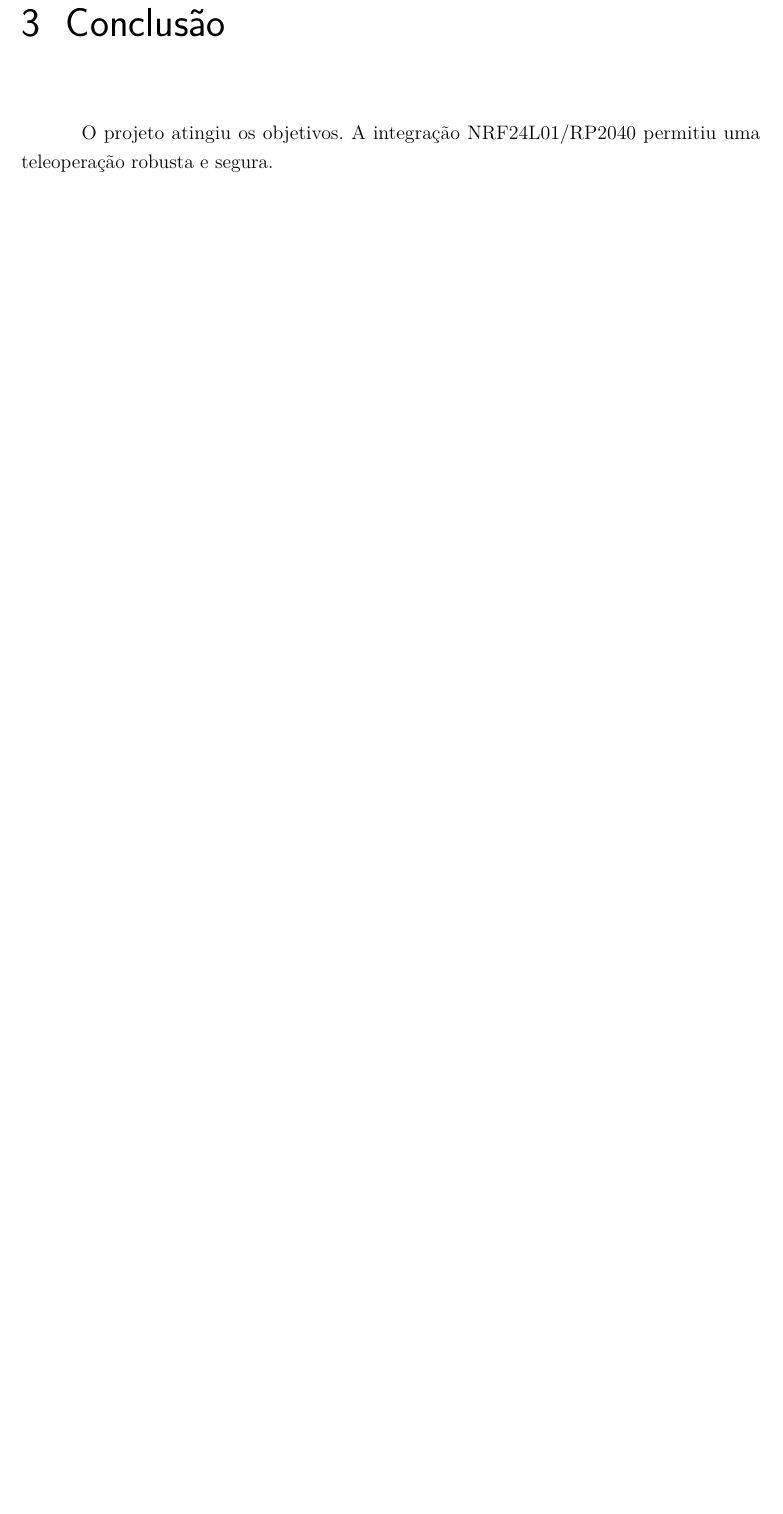
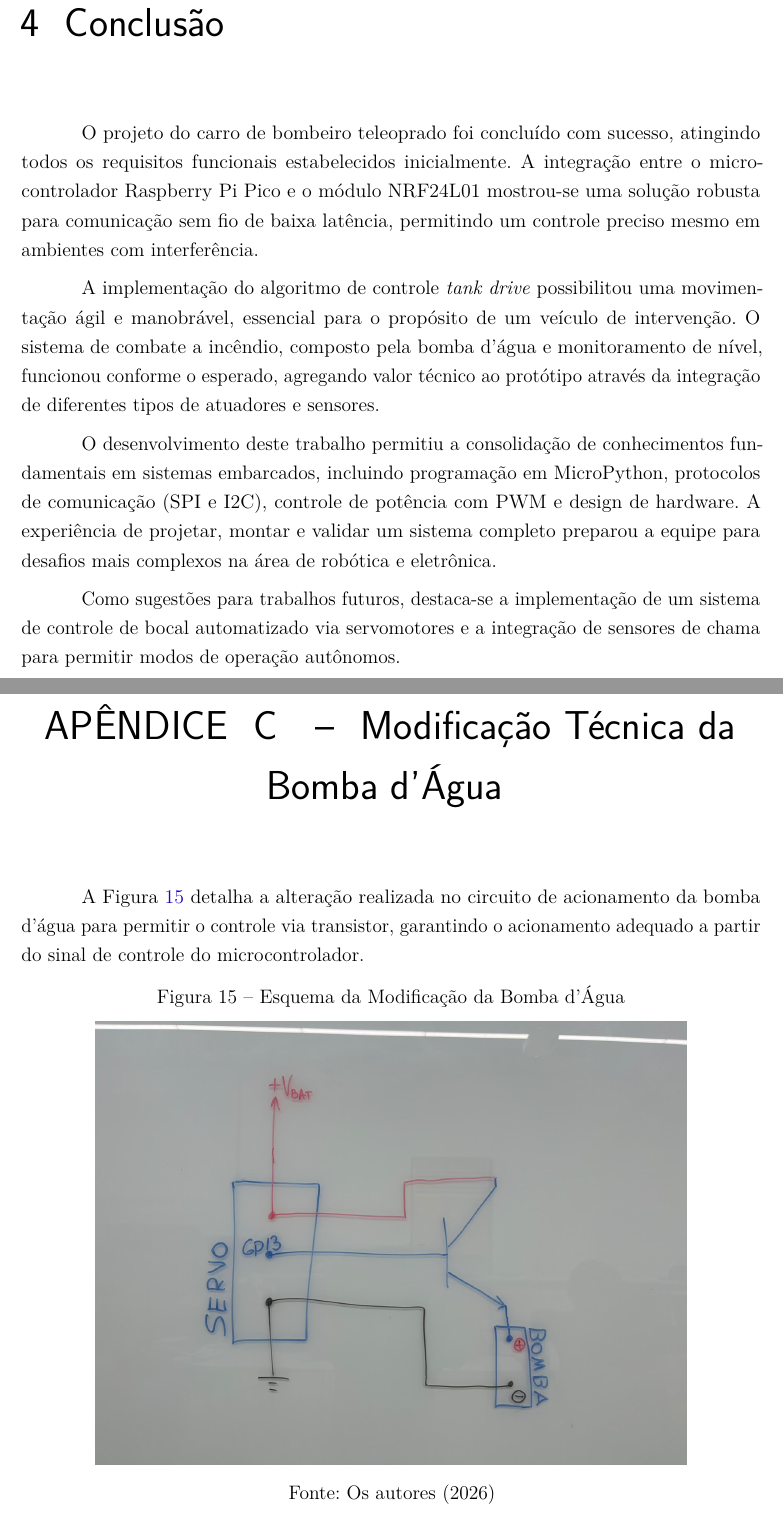
Before and after one commit to FFCfelps1/EEN251_Projeto_Semestral-Carro_bombeiro-, a LaTeX thesis (docs/documentacao_latex/main.tex): part of page 12 of 40 before the commit and two parts of pages 19 and 36 of 47 after it, the two joined at a grey line, cut so that both start at the same text, the shorter picture padded with empty space. The pictures show the PDF file docs/documentacao_latex/main.pdf that the author committed with the source.

Commit message:
feat(docs): final commit 2 with all

```diff
--- a/docs/documentacao_latex/main.tex
+++ b/docs/documentacao_latex/main.tex
@@ -351,7 +359,78 @@ A Figura \ref{fig:pcb3d} ilustra a visualização 3D da PCB do carro, enquanto a
+\begin{figure}[htb]
+    \centering
+    \caption{Protótipo Finalizado em Perspectiva}
+    \label{fig:carro_persp}
+    \includegraphics[width=0.7\textwidth]{../../Fotos carro/Foto do carro fechado.jpeg}
+    \legend{Fonte: Os autores (2026)}
+\end{figure}
+
+A vista superior (Figura \ref{fig:carro_vista_superior}) revela a segmentação interna do chassi. O compartimento frontal atua como reservatório de água, enquanto a seção traseira abriga a eletrônica de controle e as fontes de energia, protegidas por tampas removíveis que facilitam a manutenção e o reabastecimento.
+
+\begin{figure}[htb]
+    \centering
+    \caption{Vista Superior Detalhando a Segmentação do Chassi}
+    \label{fig:carro_vista_superior}
+    \includegraphics[width=0.7\textwidth]{../../Fotos carro/Foto do carro fechado 2.jpeg}
+    \legend{Fonte: Os autores (2026)}
+\end{figure}
+
+\section{Unidade de Controle Remoto}
+
+A unidade de controle foi projetada com foco na ergonomia e funcionalidade. Internamente (Figura \ref{fig:interna_controle}), destaca-se a PCB de face simples confeccionada artesanalmente, que centraliza as conexões dos joysticks analógicos, do módulo NRF24L01 com antena externa e da bateria de lítio recarregável.
+
+\begin{figure}[htb]
+    \centering
+    \caption{Montagem Interna da Unidade de Controle}
+    \label{fig:interna_controle}
+    \includegraphics[width=0.7\textwidth]{../../Fotos carro/Foto do controle com a eletronica aberta.jpeg}
+    \legend{Fonte: Os autores (2026)}
+\end{figure}
+
+Externamente (Figura \ref{fig:controle_final}), o controle apresenta um layout intuitivo. O display OLED centralizado fornece informações em tempo real sobre o status da conexão e o nível do reservatório, enquanto o interruptor tipo alavanca gerencia a alimentação do sistema.
+
+\begin{figure}[htb]
+    \centering
+    \caption{Unidade de Controle Finalizada (Vista Externa)}
+    \label{fig:controle_final}
+    \includegraphics[width=0.6\textwidth]{../../Fotos carro/Foto do controle fechado.jpeg}
+    \legend{Fonte: Os autores (2026)}
+\end{figure}
+
+\section{Integração Eletrônica e Sistema de Tração}
+
+A Figura \ref{fig:interna_carro} ilustra o arranjo dos componentes eletrônicos no veículo. O Raspberry Pi Pico coordena as operações, recebendo comandos via RF e controlando o driver de potência L298N para a movimentação dos motores.
+
+\begin{figure}[htb]
+    \centering
+    \caption{Arranjo da Eletrônica de Controle no Veículo}
+    \label{fig:interna_carro}
+    \includegraphics[width=0.7\textwidth]{../../Fotos carro/Foto do carro com a eletronica aberta.jpeg}
+    \legend{Fonte: Os autores (2026)}
+\end{figure}
+
+O sistema de tração 4WD (Figura \ref{fig:vista_inferior}) utiliza quatro motores DC com redução, permitindo que o veículo supere pequenos obstáculos e execute manobras diferenciais. A fiação foi organizada para evitar interferências mecânicas com os eixos das rodas.
+
+\begin{figure}[htb]
+    \centering
+    \caption{Sistema de Tração 4WD e Motores DC}
+    \label{fig:vista_inferior}
+    \includegraphics[width=0.6\textwidth]{../../Fotos carro/Foto do carro parte de baixo com motores.jpeg}
+    \legend{Fonte: Os autores (2026)}
+\end{figure}
+
+\section{Análise de Desempenho}
+
+Os testes de campo validaram a eficiência da comunicação bidirecional. A latência percebida foi mínima, permitindo uma resposta imediata aos comandos de direção. O sistema de segurança \textit{failsafe} atuou corretamente durante simulações de perda de sinal, interrompendo imediatamente a propulsão do veículo.
 
 \chapter{Conclusão}
 
-O projeto atingiu os objetivos. A integração NRF24L01/RP2040 permitiu uma teleoperação robusta e segura.
+O projeto do carro de bombeiro teleoprado foi concluído com sucesso, atingindo todos os requisitos funcionais estabelecidos inicialmente. A integração entre o microcontrolador Raspberry Pi Pico e o módulo NRF24L01 mostrou-se uma solução robusta para comunicação sem fio de baixa latência, permitindo um controle preciso mesmo em ambientes com interferência.
+
+A implementação do algoritmo de controle \textit{tank drive} possibilitou uma movimentação ágil e manobrável, essencial para o propósito de um veículo de intervenção. O sistema de combate a incêndio, composto pela bomba d'água e monitoramento de nível, funcionou conforme o esperado, agregando valor técnico ao protótipo através da integração de diferentes tipos de atuadores e sensores.
+
+O desenvolvimento deste trabalho permitiu a consolidação de conhecimentos fundamentais em sistemas embarcados, incluindo programação em MicroPython, protocolos de comunicação (SPI e I2C), controle de potência com PWM e design de hardware. A experiência de projetar, montar e validar um sistema completo preparou a equipe para desafios mais complexos na área de robótica e eletrônica.
+
+Como sugestões para trabalhos futuros, destaca-se a implementação de um sistema de controle de bocal automatizado via servomotores e a integração de sensores de chama para permitir modos de operação autônomos.
 
 \postextual
 
@@ -371,6 +450,17 @@ O projeto atingiu os objetivos. A integração NRF24L01/RP2040 permitiu uma tele
 
 \chapter{Código Fonte do Transmissor}
 \lstinputlisting[language=Python]{../../src/controle/controle.py}
+
+\chapter{Modificação Técnica da Bomba d'Água}
+A Figura \ref{fig:mod_bomba} detalha a alteração realizada no circuito de acionamento da bomba d'água para permitir o controle via transistor, garantindo o acionamento adequado a partir do sinal de controle do microcontrolador.
+
+\begin{figure}[htb]
+    \centering
+    \caption{Esquema da Modificação da Bomba d'Água}
+    \label{fig:mod_bomba}
+    \includegraphics[width=0.8\textwidth]{../../Esquemas elétricos/Carro/Mudança tecnica bomba d'agua.jpeg}
+    \legend{Fonte: Os autores (2026)}
+\end{figure}
 
 \end{apendicesenv}
 
```
Also changed, not shown: Esquemas elétricos/Carro/Mudança tecnica bomba d'agua.jpeg (added), Fotos carro/Foto do carro com a eletronica aberta 2.jpeg (added), Fotos carro/Foto do carro com a eletronica aberta perto.jpeg (added), Fotos carro/Foto do carro com a eletronica aberta.jpeg (added), Fotos carro/Foto do carro fechado 2.jpeg (added), Fotos carro/Foto do carro fechado.jpeg (added), Fotos carro/Foto do carro parte de baixo com motores.jpeg (added), Fotos carro/Foto do controle com a eletronica aberta.jpeg (added), Fotos carro/Foto do controle fechado.jpeg (added), docs/documentacao_latex/main.pdf, docs/documentacao_latex/main.tex (8 more changed lines), 8 other files.
